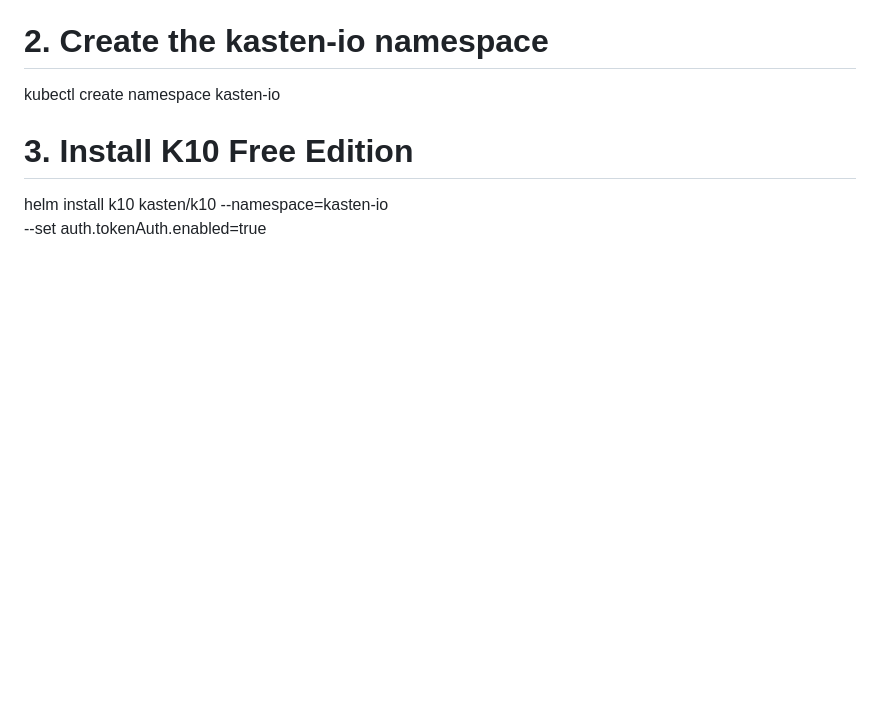
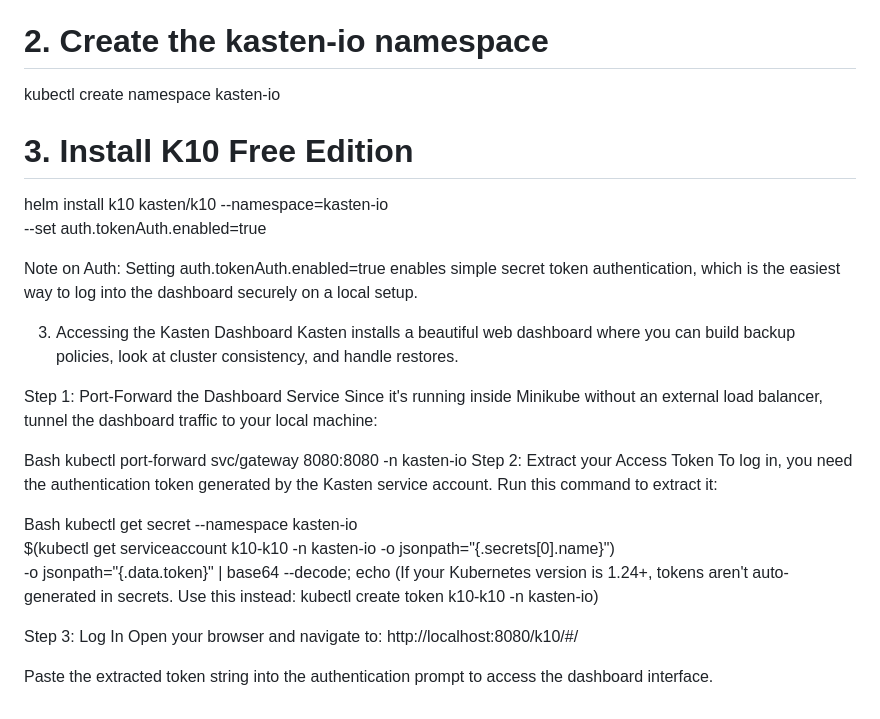
Before and after one commit to amdevops989/docker-compose, a Markdown page: README.md, the part around the change. Drawn GitHub-style; blank space fills up the shorter version.

```diff
--- a/README.md
+++ b/README.md
@@ -113,3 +113,28 @@ kubectl create namespace kasten-io
 # 3. Install K10 Free Edition
 helm install k10 kasten/k10 --namespace=kasten-io \
   --set auth.tokenAuth.enabled=true
+
+Note on Auth: Setting auth.tokenAuth.enabled=true enables simple secret token authentication, which is the easiest way to log into the dashboard securely on a local setup.
+
+3. Accessing the Kasten Dashboard
+Kasten installs a beautiful web dashboard where you can build backup policies, look at cluster consistency, and handle restores.
+
+Step 1: Port-Forward the Dashboard Service
+Since it's running inside Minikube without an external load balancer, tunnel the dashboard traffic to your local machine:
+
+Bash
+kubectl port-forward svc/gateway 8080:8080 -n kasten-io
+Step 2: Extract your Access Token
+To log in, you need the authentication token generated by the Kasten service account. Run this command to extract it:
+
+Bash
+kubectl get secret --namespace kasten-io \
+  $(kubectl get serviceaccount k10-k10 -n kasten-io -o jsonpath="{.secrets[0].name}") \
+  -o jsonpath="{.data.token}" | base64 --decode; echo
+(If your Kubernetes version is 1.24+, tokens aren't auto-generated in secrets. Use this instead: kubectl create token k10-k10 -n kasten-io)
+
+Step 3: Log In
+Open your browser and navigate to:
+http://localhost:8080/k10/#/
+
+Paste the extracted token string into the authentication prompt to access the dashboard interface.
```
